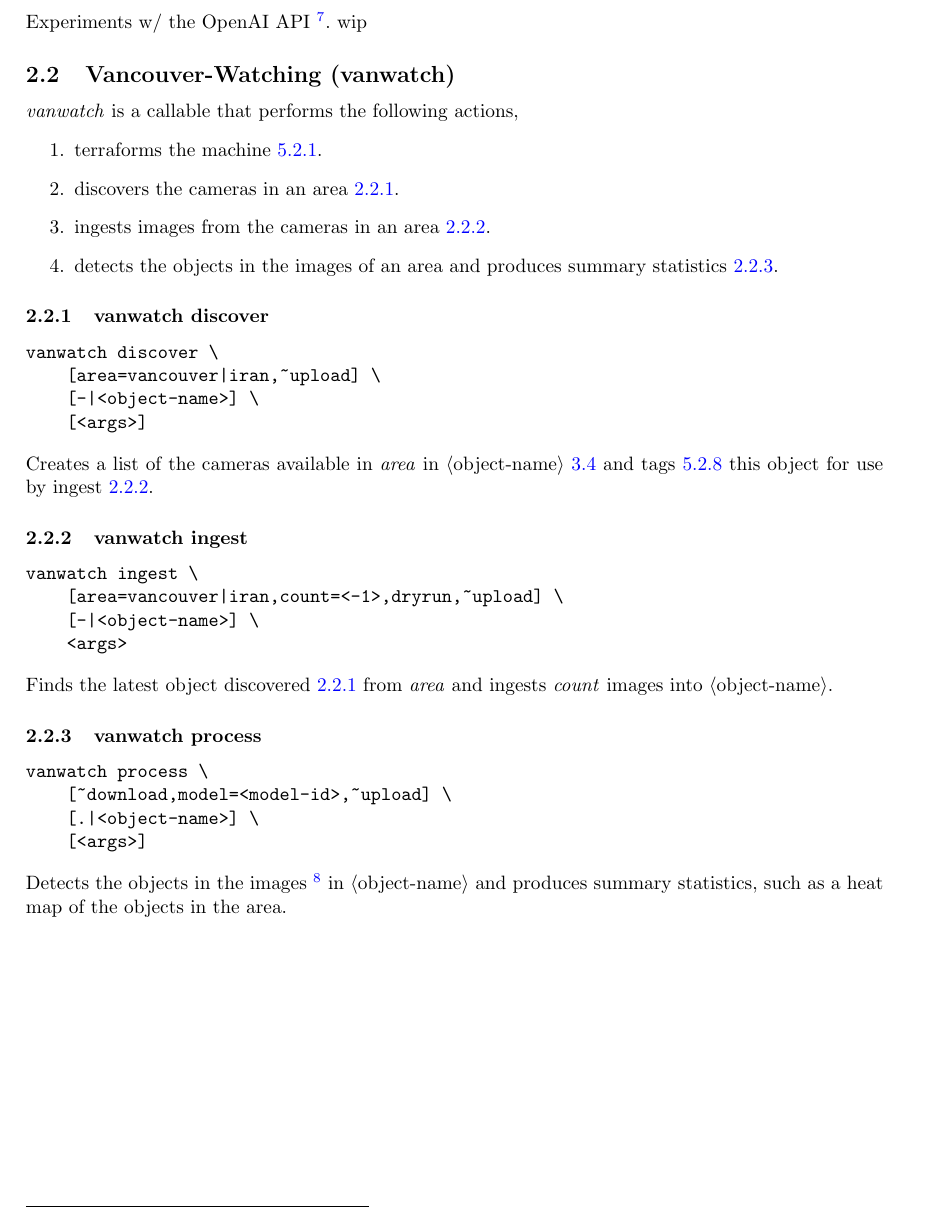
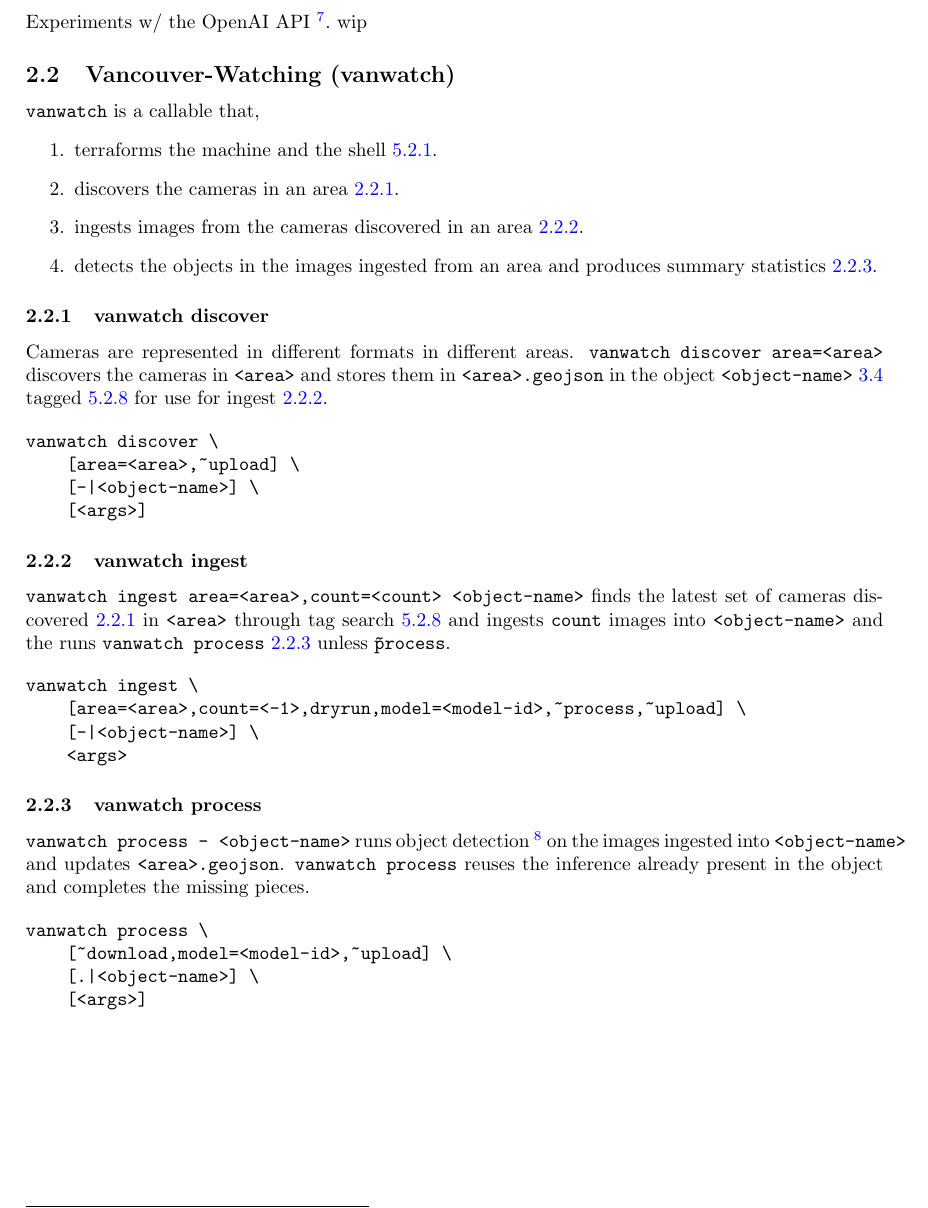
Before and after one commit to kamangir/giza, a LaTeX paper (tex/giza.tex, which reads tex/consts.tex, tex/examples/vancouver_watching.tex): part of page 4 of 10, cut so that both start at the same text. Compiled offline with pdfLaTeX.

Commit message:
Updates from Overleaf

```diff
--- a/tex/consts.tex
+++ b/tex/consts.tex
@@ -1,4 +1,4 @@
-\newcommand{\revision}{1.54.1}
+\newcommand{\revision}{1.56.1}
 
 \newcommand{\footurl}[1]{\footnote{\url{#1}}}
 
--- a/tex/examples/vancouver_watching.tex
+++ b/tex/examples/vancouver_watching.tex
@@ -1,41 +1,43 @@
 \subsection{Vancouver-Watching (vanwatch)}
 \label{vanwatch}
 
-\emph{vanwatch} is a callable that performs the following actions,
+\texttt{vanwatch} is a callable that,
 %
 \begin{enumerate}
-    \item{terraforms the machine~\ref{conda}.}
+    \item{terraforms the machine and the shell~\ref{conda}.}
     \item{discovers the cameras in an area~\ref{vanwatch_discover}.}
-    \item{ingests images from the cameras in an area~\ref{vanwatch_ingest}.}
-    \item{detects the objects in the images of an area and produces summary statistics~\ref{vanwatch_process}.}
+    \item{ingests images from the cameras discovered in an area~\ref{vanwatch_ingest}.}
+    \item{detects the objects in the images ingested from an area and produces summary statistics~\ref{vanwatch_process}.}
 \end{enumerate}
 
 \subsubsection{vanwatch discover}
 \label{vanwatch_discover}
 
+Cameras are represented in different formats in different areas. \texttt{vanwatch discover area=<area>} discovers the cameras in \texttt{<area>} and stores them in \texttt{<area>.geojson} in the object \texttt{<object-name>}~\ref{objects} tagged~\ref{tag} for use for ingest~\ref{vanwatch_ingest}.
+
 \begin{verbatim}
 vanwatch discover \
-    [area=vancouver|iran,~upload] \
+    [area=<area>,~upload] \
     [-|<object-name>] \
     [<args>]
 \end{verbatim}
-%
-Creates a list of the cameras available in \emph{area} in \placeholder{object-name}~\ref{objects} and tags~\ref{tag} this object for use by ingest~\ref{vanwatch_ingest}.
 
 \subsubsection{vanwatch ingest}
 \label{vanwatch_ingest}
 
+\texttt{vanwatch ingest area=<area>,count=<count> <object-name>} finds the latest set of cameras discovered~\ref{vanwatch_discover} in \texttt{<area>} through tag search~\ref{tag} and ingests \texttt{count} images into \texttt{<object-name>} and the runs \texttt{vanwatch process}~\ref{vanwatch_process} unless \texttt{\~process}.
+
 \begin{verbatim}
 vanwatch ingest \
-    [area=vancouver|iran,count=<-1>,dryrun,~upload] \
+    [area=<area>,count=<-1>,dryrun,model=<model-id>,~process,~upload] \
     [-|<object-name>] \
     <args>
 \end{verbatim}
-%
-Finds the latest object discovered~\ref{vanwatch_discover} from \emph{area} and ingests \emph{count} images into \placeholder{object-name}.
 
 \subsubsection{vanwatch process}
 \label{vanwatch_process}
+
+\texttt{vanwatch process - <object-name>} runs object detection~\footurl{https://hub.ultralytics.com/models/R6nMlK6kQjSsQ76MPqQM?tab=preview} on the images ingested into \texttt{<object-name>} and updates \texttt{<area>.geojson}. \texttt{vanwatch process} reuses the inference already present in the object and completes the missing pieces.
 
 \begin{verbatim}
 vanwatch process \
@@ -43,5 +45,3 @@ vanwatch process \
     [.|<object-name>] \
     [<args>]
 \end{verbatim}
-%
-Detects the objects in the images~\footurl{https://hub.ultralytics.com/models/R6nMlK6kQjSsQ76MPqQM?tab=preview} in \placeholder{object-name} and produces summary statistics, such as a heat map of the objects in the area.
```
